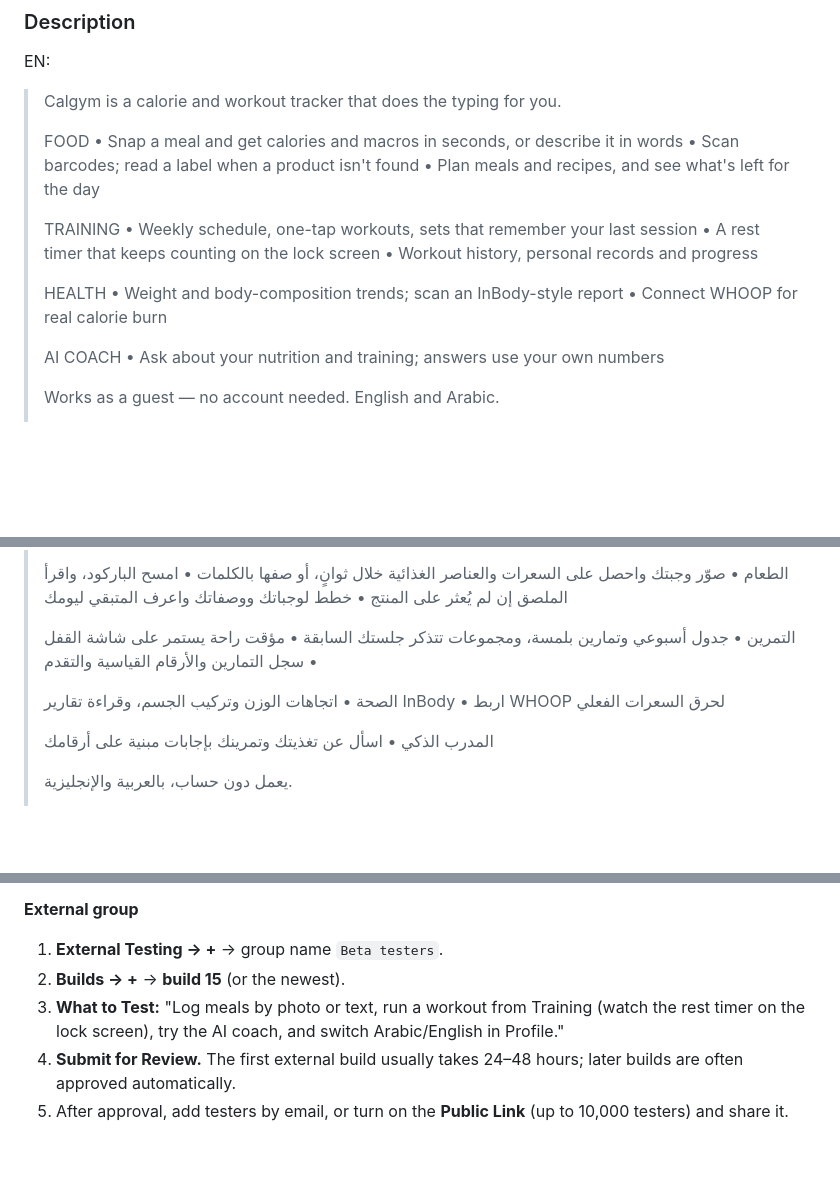
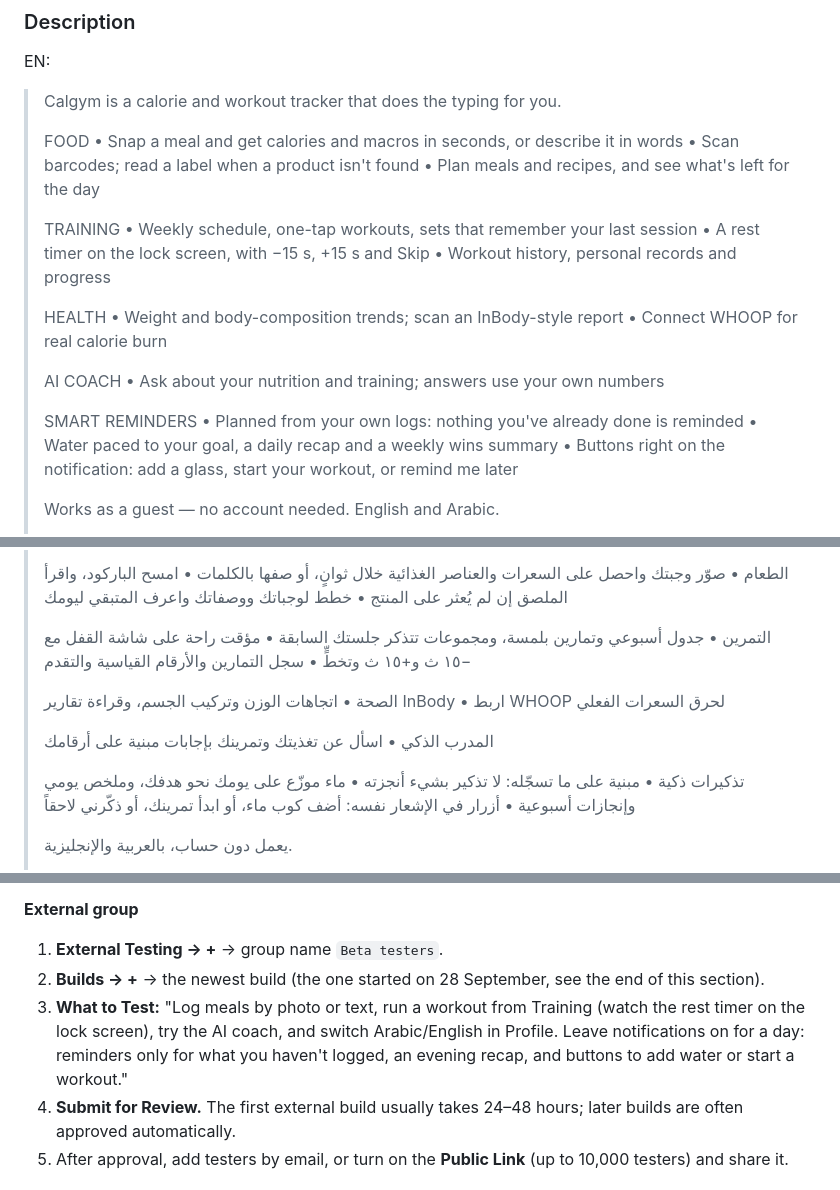
Before and after one commit to augaish/CalApp, a Markdown page: docs/store-submission.md, 3 parts joined by grey strips. Drawn GitHub-style; blank space fills up the shorter version.

```diff
--- a/docs/store-submission.md
+++ b/docs/store-submission.md
@@ -43,7 +43,7 @@ EN:
 >
 > TRAINING
 > • Weekly schedule, one-tap workouts, sets that remember your last session
-> • A rest timer that keeps counting on the lock screen
+> • A rest timer on the lock screen, with −15 s, +15 s and Skip
 > • Workout history, personal records and progress
 >
 > HEALTH
@@ -52,6 +52,11 @@ EN:
 >
 > AI COACH
 > • Ask about your nutrition and training; answers use your own numbers
+>
+> SMART REMINDERS
+> • Planned from your own logs: nothing you've already done is reminded
+> • Water paced to your goal, a daily recap and a weekly wins summary
+> • Buttons right on the notification: add a glass, start your workout, or remind me later
 >
 > Works as a guest — no account needed. English and Arabic.
 >
@@ -70,7 +75,7 @@ AR:
 >
 > التمرين
 > • جدول أسبوعي وتمارين بلمسة، ومجموعات تتذكر جلستك السابقة
-> • مؤقت راحة يستمر على شاشة القفل
+> • مؤقت راحة على شاشة القفل مع −١٥ ث و+١٥ ث وتخطٍّ
 > • سجل التمارين والأرقام القياسية والتقدم
 >
 > الصحة
@@ -79,6 +84,11 @@ AR:
 >
 > المدرب الذكي
 > • اسأل عن تغذيتك وتمرينك بإجابات مبنية على أرقامك
+>
+> تذكيرات ذكية
+> • مبنية على ما تسجّله: لا تذكير بشيء أنجزته
+> • ماء موزّع على يومك نحو هدفك، وملخص يومي وإنجازات أسبوعية
+> • أزرار في الإشعار نفسه: أضف كوب ماء، أو ابدأ تمرينك، أو ذكّرني لاحقاً
 >
 > يعمل دون حساب، بالعربية والإنجليزية.
 >
@@ -279,8 +291,8 @@ After it redeploys, open **admin → Overview → Launch checklist**. The three
 
 **External group**
 1. **External Testing → +** → group name `Beta testers`.
-2. **Builds → +** → **build 15** (or the newest).
-3. **What to Test:** "Log meals by photo or text, run a workout from Training (watch the rest timer on the lock screen), try the AI coach, and switch Arabic/English in Profile."
+2. **Builds → +** → the newest build (the one started on 28 September, see the end of this section).
+3. **What to Test:** "Log meals by photo or text, run a workout from Training (watch the rest timer on the lock screen), try the AI coach, and switch Arabic/English in Profile. Leave notifications on for a day: reminders only for what you haven't logged, an evening recap, and buttons to add water or start a workout."
 4. **Submit for Review.** The first external build usually takes 24–48 hours; later builds are often approved automatically.
 5. After approval, add testers by email, or turn on the **Public Link** (up to 10,000 testers) and share it.
 
```
Also changed, not shown: other parts of docs/store-submission.md (+40 -3 lines).
